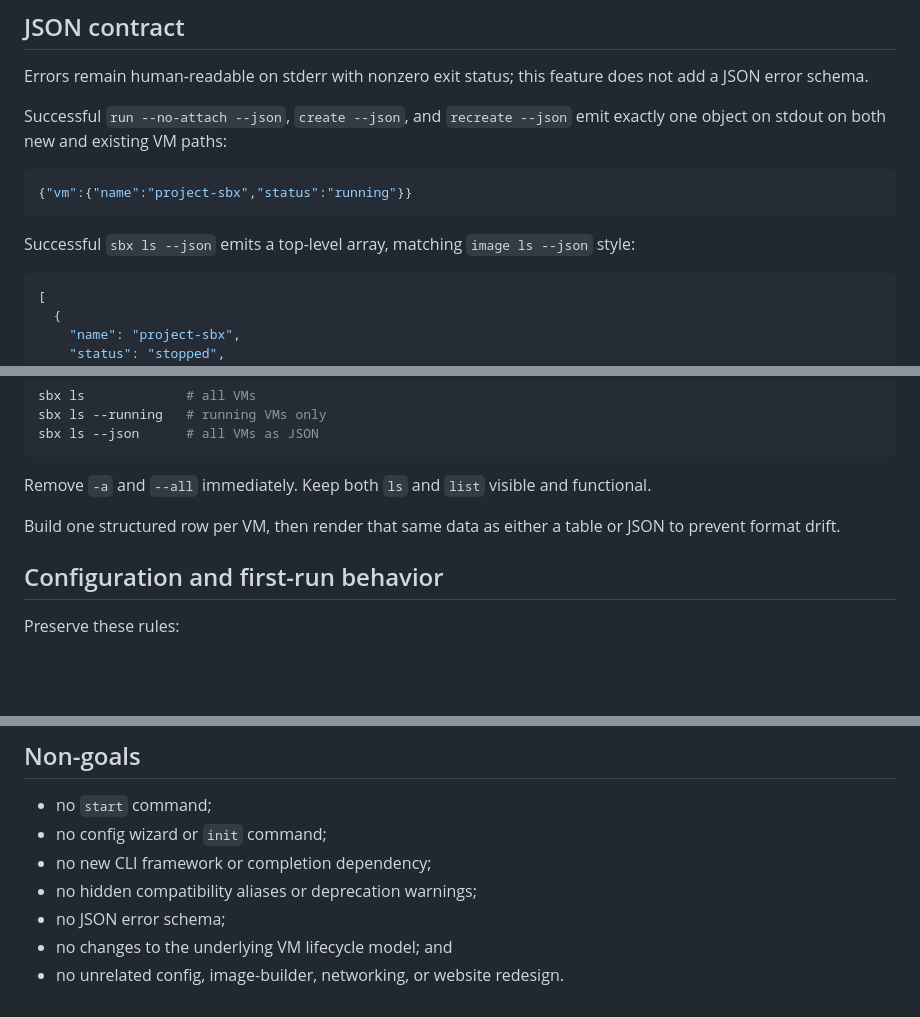
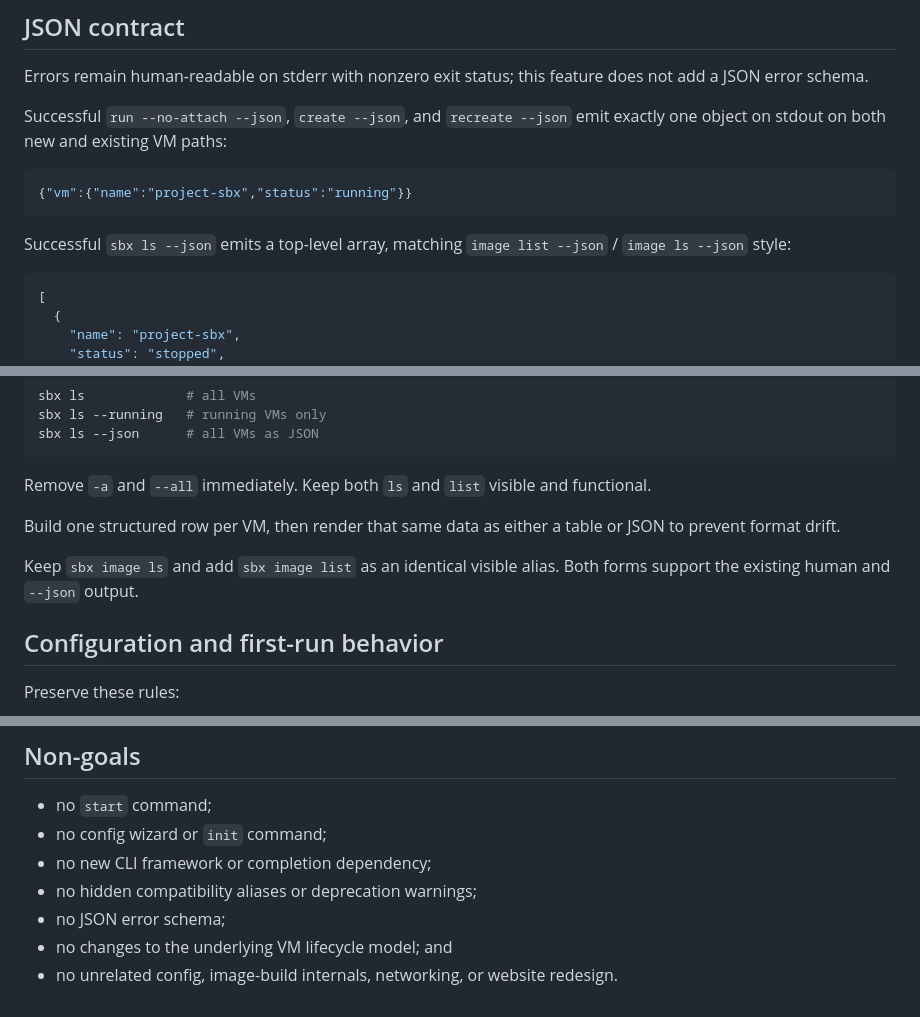
Before and after one commit to nueces/sbx, a Markdown page: specs/cli-ux-simplification-plan.md, 3 parts joined by grey strips. Drawn GitHub-style; blank space fills up the shorter version.

````diff
--- a/specs/cli-ux-simplification-plan.md
+++ b/specs/cli-ux-simplification-plan.md
@@ -105,7 +106,7 @@ Successful `run --no-attach --json`, `create --json`, and `recreate --json` emit
 {"vm":{"name":"project-sbx","status":"running"}}
 ```
 
-Successful `sbx ls --json` emits a top-level array, matching `image ls --json` style:
+Successful `sbx ls --json` emits a top-level array, matching `image list --json` / `image ls --json` style:
 
 ```json
 [
@@ -161,6 +162,8 @@ Remove `-a` and `--all` immediately. Keep both `ls` and `list` visible and funct
 
 Build one structured row per VM, then render that same data as either a table or JSON to prevent format drift.
 
+Keep `sbx image ls` and add `sbx image list` as an identical visible alias. Both forms support the existing human and `--json` output.
+
 ## Configuration and first-run behavior
 
 Preserve these rules:
@@ -244,4 +250,4 @@ UV_PROJECT_ENVIRONMENT=/tmp/sbx-cli-ux-venv \
 - no hidden compatibility aliases or deprecation warnings;
 - no JSON error schema;
 - no changes to the underlying VM lifecycle model; and
-- no unrelated config, image-builder, networking, or website redesign.
+- no unrelated config, image-build internals, networking, or website redesign.
````
Also changed, not shown: other parts of specs/cli-ux-simplification-plan.md (+9 -5 lines), specs/cli-ux-simplification-design.md (+17 -5 lines), specs/cli-ux-simplification-tasks.md (+105 -102 lines).
